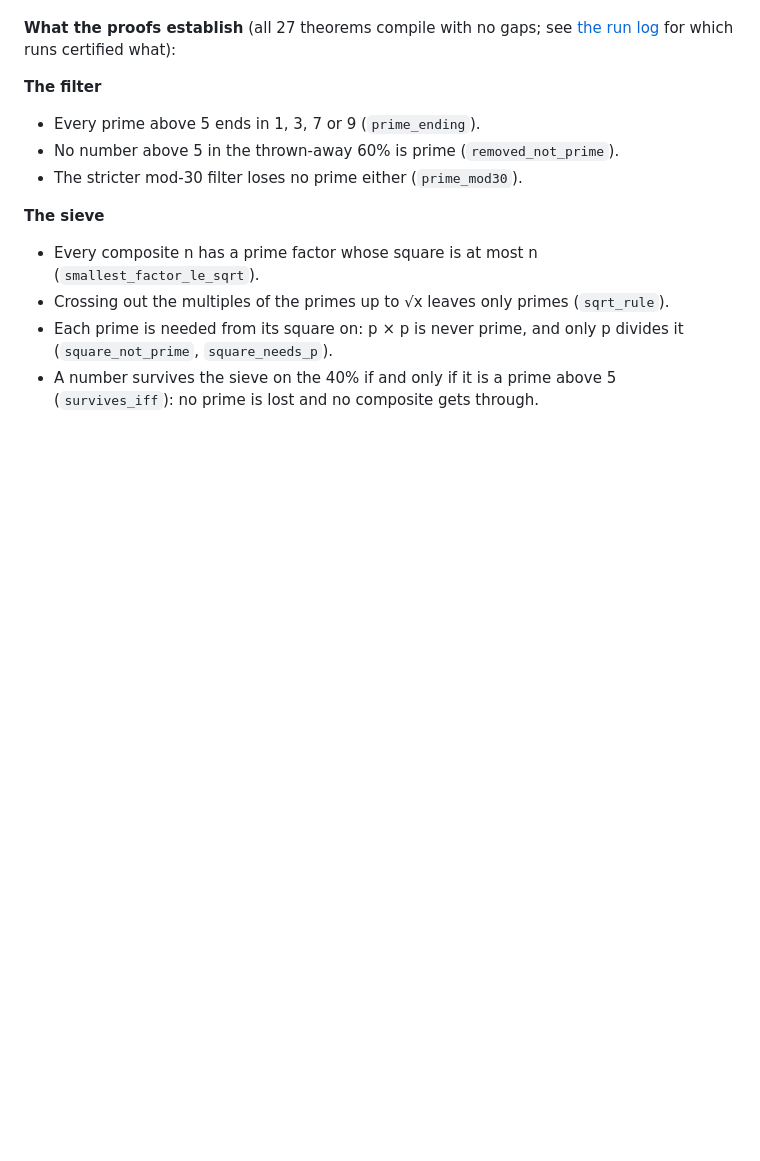
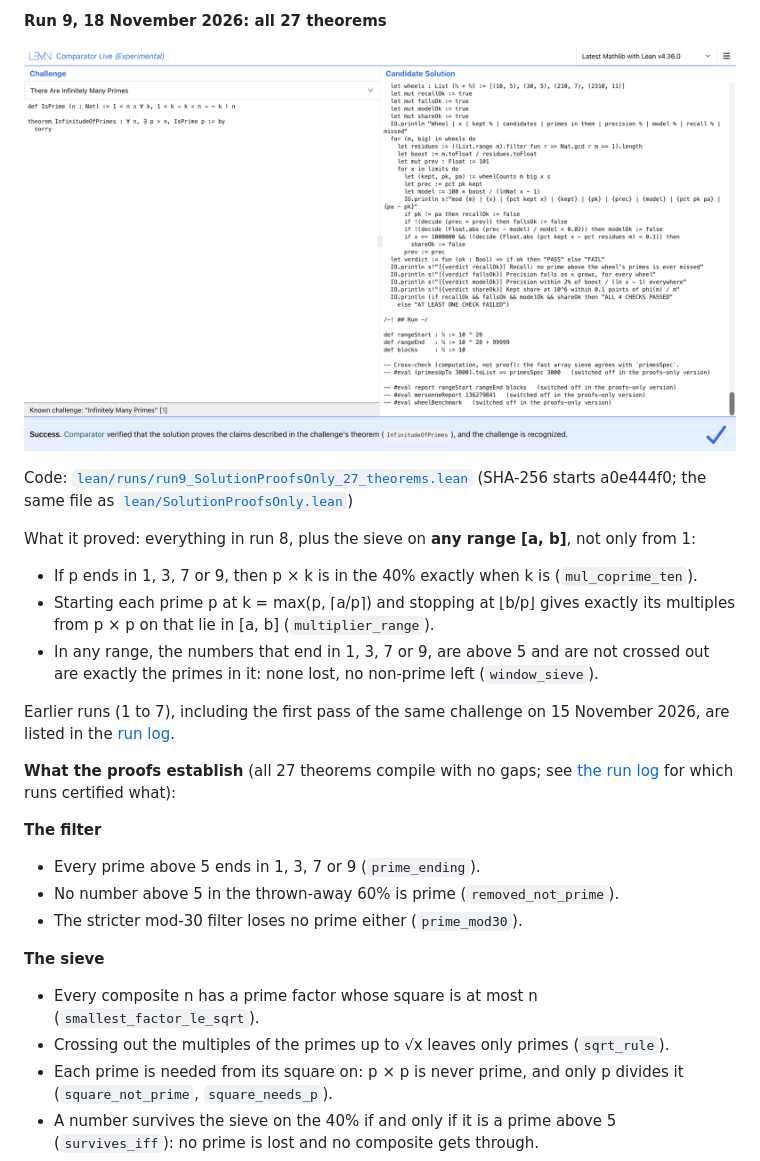
Before and after one commit to mfala22ss/prime-endings, a Markdown page: README.md, the part around one of its changes. Drawn GitHub-style; pictures changed too: docs/img/comparator-run9-27-theorems.png (added); blank space fills up the shorter version.

```diff
--- a/README.md
+++ b/README.md
@@ -317,3 +334,16 @@ File: [`lean/Solution.lean`](lean/Solution.lean). Compiled with no errors agains
+**Run 9, 18 November 2026: all 27 theorems**
+
+![Comparator Live, run 9: Success](docs/img/comparator-run9-27-theorems.png)
+
+Code: [`lean/runs/run9_SolutionProofsOnly_27_theorems.lean`](lean/runs/run9_SolutionProofsOnly_27_theorems.lean) (SHA-256 starts a0e444f0; the same file as [`lean/SolutionProofsOnly.lean`](lean/SolutionProofsOnly.lean))
+
+What it proved: everything in run 8, plus the sieve on **any range [a, b]**, not only from 1:
+* If p ends in 1, 3, 7 or 9, then p × k is in the 40% exactly when k is (`mul_coprime_ten`).
+* Starting each prime p at k = max(p, ⌈a/p⌉) and stopping at ⌊b/p⌋ gives exactly its multiples from p × p on that lie in [a, b] (`multiplier_range`).
+* In any range, the numbers that end in 1, 3, 7 or 9, are above 5 and are not crossed out are exactly the primes in it: none lost, no non-prime left (`window_sieve`).
+
+Earlier runs (1 to 7), including the first pass of the same challenge on 15 November 2026, are listed in the [run log](WALKTHROUGH.md#run-log).
+
 **What the proofs establish** (all 27 theorems compile with no gaps; see [the run log](WALKTHROUGH.md#run-log) for which runs certified what):
 
 **The filter**
```
Also changed, not shown: other parts of README.md (+18 -1 lines), docs/img/comparator-run8-24-theorems.png (added), 2 other files.
